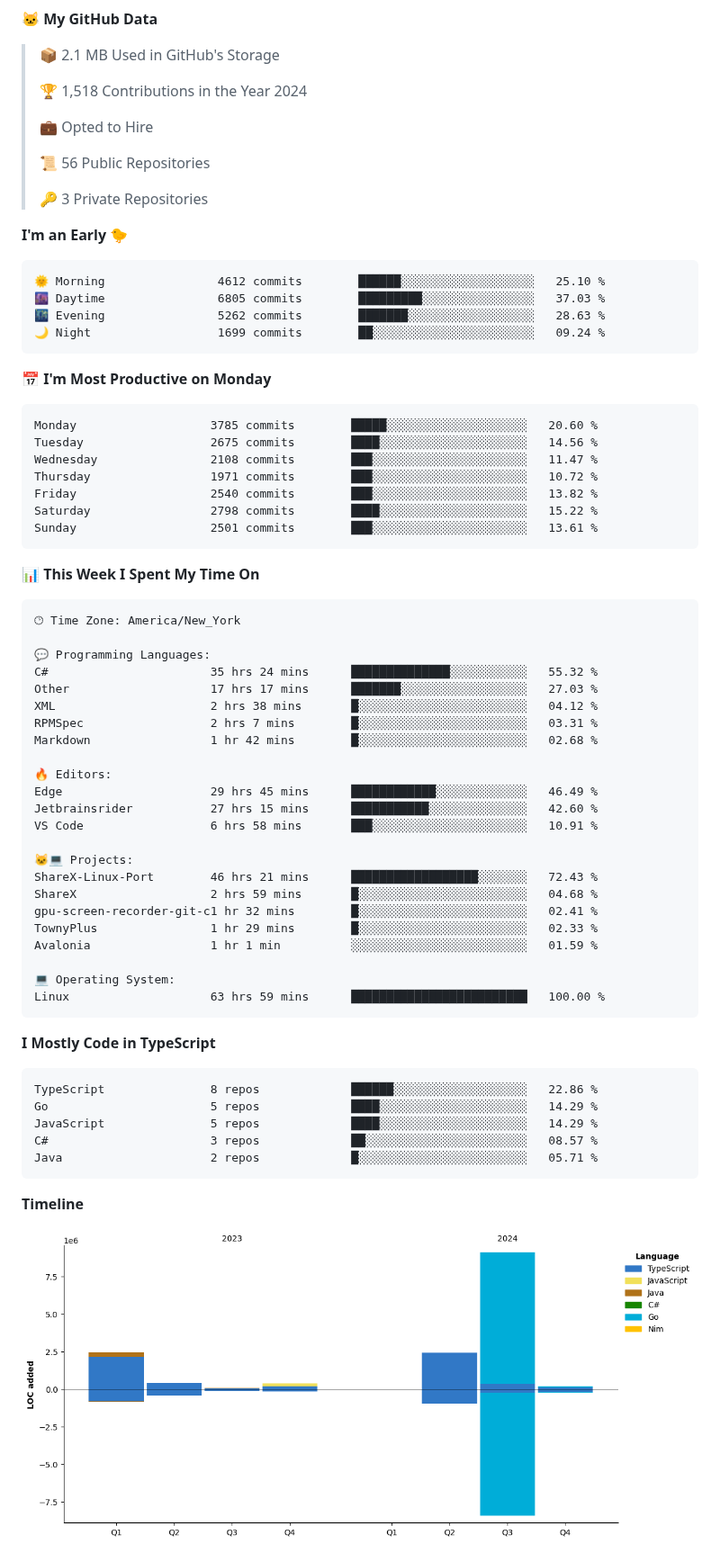
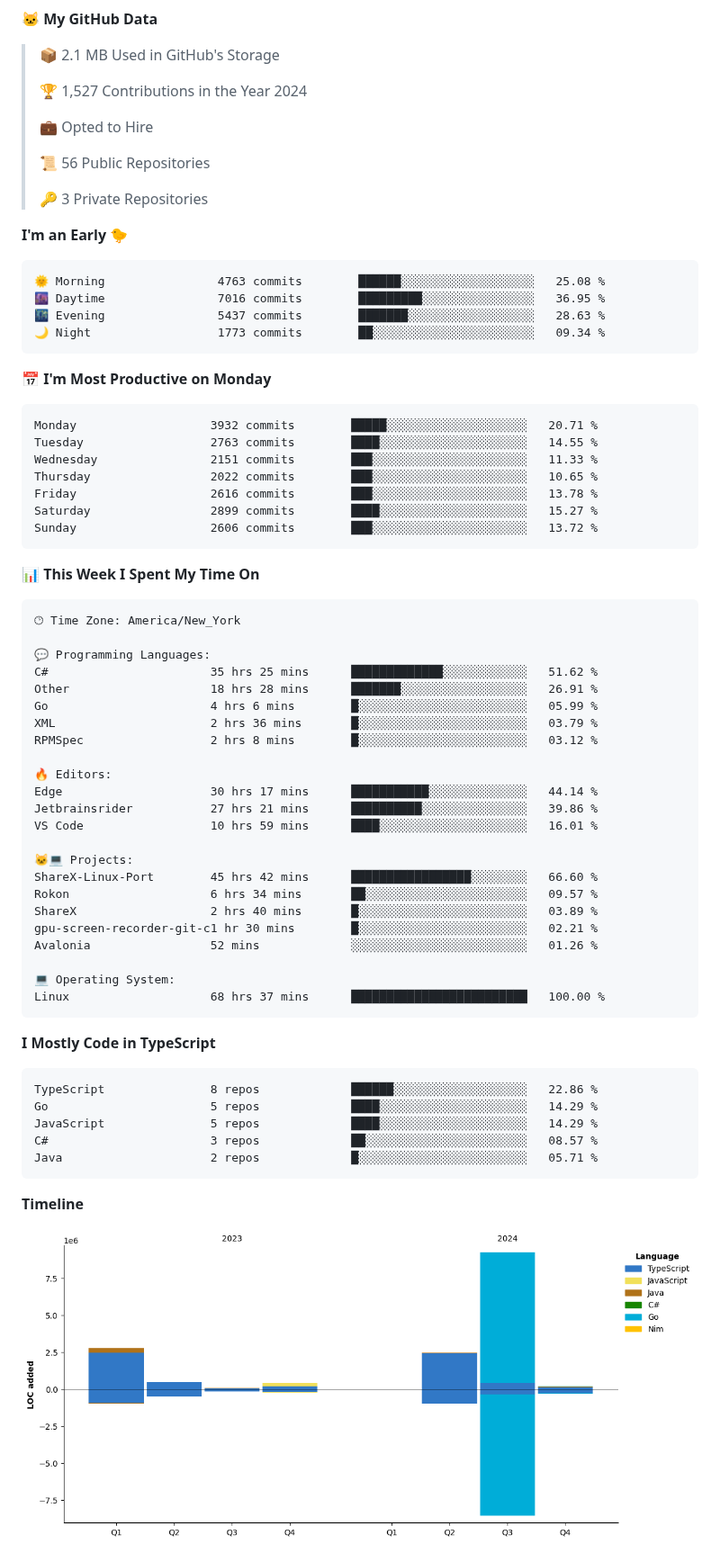
Before and after one commit to BrycensRanch/BrycensRanch, a Markdown page: README.md, the part around one of its changes. Shown at 90% size. Rendered like a GitHub page; pictures changed too: assets/bar_graph.png.

Commit message:
Updated with Dev Metrics

````diff
--- a/README.md
+++ b/README.md
@@ -51,7 +51,7 @@ It all started from a simple Discord bot and me being a cheapskate. Look at me n
 
 > 📦 2.1 MB Used in GitHub's Storage
  >
-> 🏆 1,518 Contributions in the Year 2024
+> 🏆 1,527 Contributions in the Year 2024
  >
 > 💼 Opted to Hire
  >
@@ -62,21 +62,21 @@ It all started from a simple Discord bot and me being a cheapskate. Look at me n
 **I'm an Early 🐤**
 
 ```text
-🌞 Morning                4612 commits        ██████░░░░░░░░░░░░░░░░░░░   25.10 %
-🌆 Daytime                6805 commits        █████████░░░░░░░░░░░░░░░░   37.03 %
-🌃 Evening                5262 commits        ███████░░░░░░░░░░░░░░░░░░   28.63 %
-🌙 Night                  1699 commits        ██░░░░░░░░░░░░░░░░░░░░░░░   09.24 %
+🌞 Morning                4763 commits        ██████░░░░░░░░░░░░░░░░░░░   25.08 %
+🌆 Daytime                7016 commits        █████████░░░░░░░░░░░░░░░░   36.95 %
+🌃 Evening                5437 commits        ███████░░░░░░░░░░░░░░░░░░   28.63 %
+🌙 Night                  1773 commits        ██░░░░░░░░░░░░░░░░░░░░░░░   09.34 %
 ```
 📅 **I'm Most Productive on Monday**
 
 ```text
-Monday                   3785 commits        █████░░░░░░░░░░░░░░░░░░░░   20.60 %
-Tuesday                  2675 commits        ████░░░░░░░░░░░░░░░░░░░░░   14.56 %
-Wednesday                2108 commits        ███░░░░░░░░░░░░░░░░░░░░░░   11.47 %
-Thursday                 1971 commits        ███░░░░░░░░░░░░░░░░░░░░░░   10.72 %
-Friday                   2540 commits        ███░░░░░░░░░░░░░░░░░░░░░░   13.82 %
-Saturday                 2798 commits        ████░░░░░░░░░░░░░░░░░░░░░   15.22 %
-Sunday                   2501 commits        ███░░░░░░░░░░░░░░░░░░░░░░   13.61 %
+Monday                   3932 commits        █████░░░░░░░░░░░░░░░░░░░░   20.71 %
+Tuesday                  2763 commits        ████░░░░░░░░░░░░░░░░░░░░░   14.55 %
+Wednesday                2151 commits        ███░░░░░░░░░░░░░░░░░░░░░░   11.33 %
+Thursday                 2022 commits        ███░░░░░░░░░░░░░░░░░░░░░░   10.65 %
+Friday                   2616 commits        ███░░░░░░░░░░░░░░░░░░░░░░   13.78 %
+Saturday                 2899 commits        ████░░░░░░░░░░░░░░░░░░░░░   15.27 %
+Sunday                   2606 commits        ███░░░░░░░░░░░░░░░░░░░░░░   13.72 %
 ```
 
 
@@ -86,26 +86,26 @@ Sunday                   2501 commits        ███░░░░░░░░
 🕑︎ Time Zone: America/New_York
 
 💬 Programming Languages:
-C#                       35 hrs 24 mins      ██████████████░░░░░░░░░░░   55.32 %
-Other                    17 hrs 17 mins      ███████░░░░░░░░░░░░░░░░░░   27.03 %
-XML                      2 hrs 38 mins       █░░░░░░░░░░░░░░░░░░░░░░░░   04.12 %
-RPMSpec                  2 hrs 7 mins        █░░░░░░░░░░░░░░░░░░░░░░░░   03.31 %
-Markdown                 1 hr 42 mins        █░░░░░░░░░░░░░░░░░░░░░░░░   02.68 %
+C#                       35 hrs 25 mins      █████████████░░░░░░░░░░░░   51.62 %
+Other                    18 hrs 28 mins      ███████░░░░░░░░░░░░░░░░░░   26.91 %
+Go                       4 hrs 6 mins        █░░░░░░░░░░░░░░░░░░░░░░░░   05.99 %
+XML                      2 hrs 36 mins       █░░░░░░░░░░░░░░░░░░░░░░░░   03.79 %
+RPMSpec                  2 hrs 8 mins        █░░░░░░░░░░░░░░░░░░░░░░░░   03.12 %
 
 🔥 Editors:
-Edge                     29 hrs 45 mins      ████████████░░░░░░░░░░░░░   46.49 %
-Jetbrainsrider           27 hrs 15 mins      ███████████░░░░░░░░░░░░░░   42.60 %
-VS Code                  6 hrs 58 mins       ███░░░░░░░░░░░░░░░░░░░░░░   10.91 %
+Edge                     30 hrs 17 mins      ███████████░░░░░░░░░░░░░░   44.14 %
+Jetbrainsrider           27 hrs 21 mins      ██████████░░░░░░░░░░░░░░░   39.86 %
+VS Code                  10 hrs 59 mins      ████░░░░░░░░░░░░░░░░░░░░░   16.01 %
 
 🐱‍💻 Projects:
-ShareX-Linux-Port        46 hrs 21 mins      ██████████████████░░░░░░░   72.43 %
-ShareX                   2 hrs 59 mins       █░░░░░░░░░░░░░░░░░░░░░░░░   04.68 %
-gpu-screen-recorder-git-c1 hr 32 mins        █░░░░░░░░░░░░░░░░░░░░░░░░   02.41 %
-TownyPlus                1 hr 29 mins        █░░░░░░░░░░░░░░░░░░░░░░░░   02.33 %
-Avalonia                 1 hr 1 min          ░░░░░░░░░░░░░░░░░░░░░░░░░   01.59 %
+ShareX-Linux-Port        45 hrs 42 mins      █████████████████░░░░░░░░   66.60 %
+Rokon                    6 hrs 34 mins       ██░░░░░░░░░░░░░░░░░░░░░░░   09.57 %
+ShareX                   2 hrs 40 mins       █░░░░░░░░░░░░░░░░░░░░░░░░   03.89 %
+gpu-screen-recorder-git-c1 hr 30 mins        █░░░░░░░░░░░░░░░░░░░░░░░░   02.21 %
+Avalonia                 52 mins             ░░░░░░░░░░░░░░░░░░░░░░░░░   01.26 %
 
 💻 Operating System:
-Linux                    63 hrs 59 mins      █████████████████████████   100.00 %
+Linux                    68 hrs 37 mins      █████████████████████████   100.00 %
 ```
 
 **I Mostly Code in TypeScript**
````
Also changed, not shown: other parts of README.md (+2 -2 lines).
